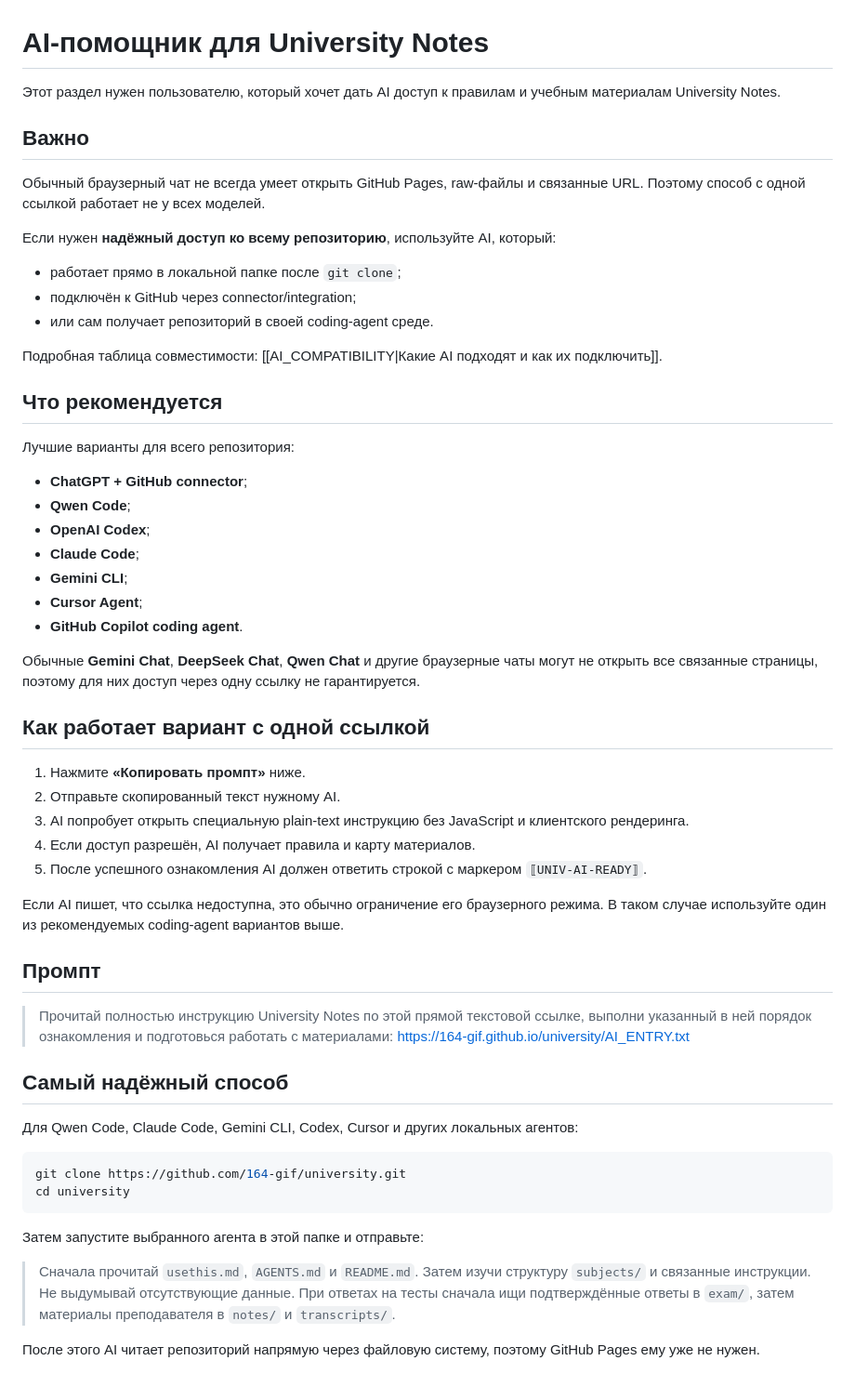
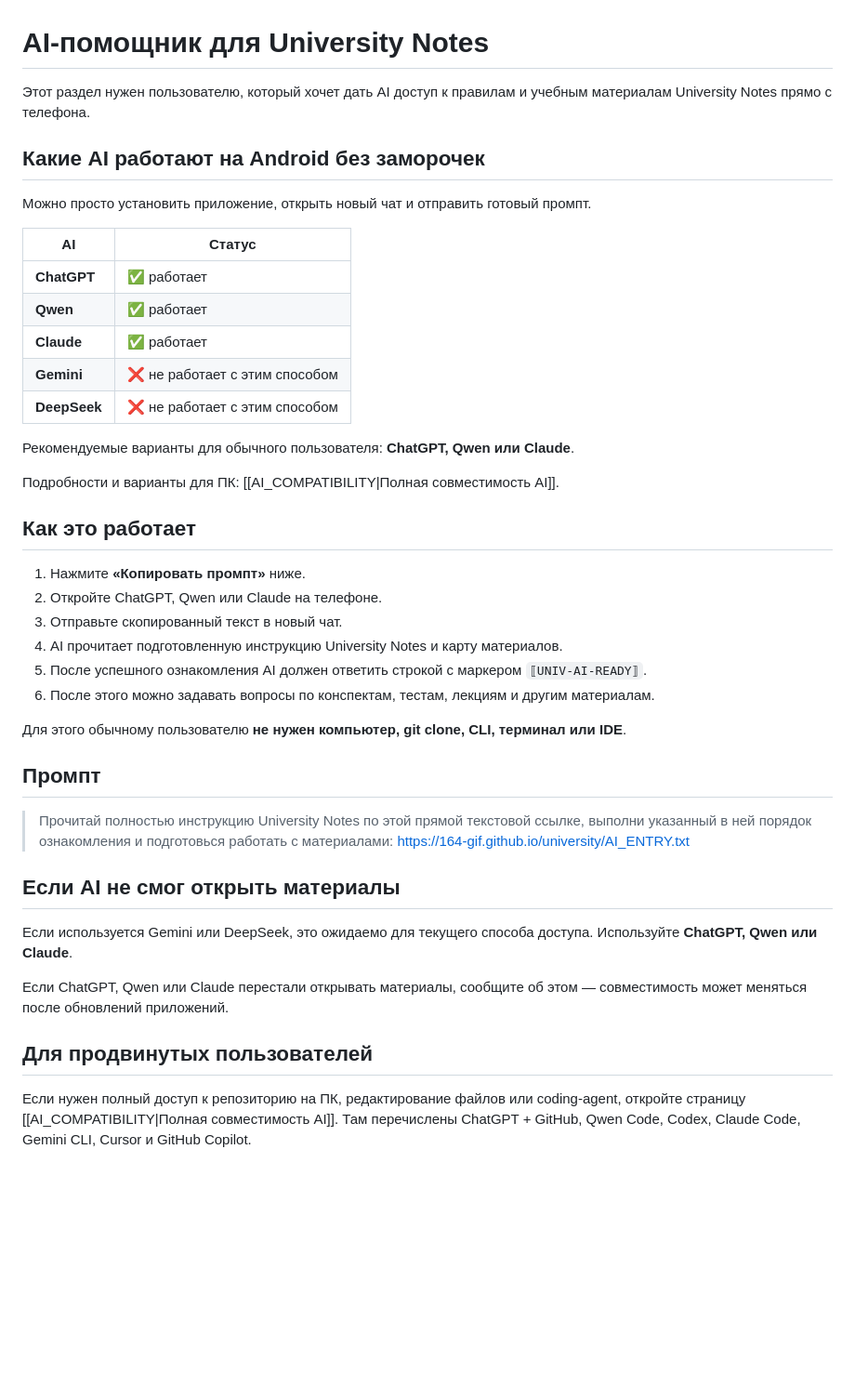
Before and after one commit to 164-gif/university, a Markdown page: AI_FOR_USERS.md, the part around the change. Shown at 93% size. Rendered like a GitHub page; blank space fills up the shorter version.

Commit message:
Show Android AI compatibility first

````diff
--- a/AI_FOR_USERS.md
+++ b/AI_FOR_USERS.md
@@ -1,58 +1,44 @@
 # AI-помощник для University Notes
 
-Этот раздел нужен пользователю, который хочет дать AI доступ к правилам и учебным материалам University Notes.
+Этот раздел нужен пользователю, который хочет дать AI доступ к правилам и учебным материалам University Notes прямо с телефона.
 
-## Важно
+## Какие AI работают на Android без заморочек
 
-Обычный браузерный чат не всегда умеет открыть GitHub Pages, raw-файлы и связанные URL. Поэтому способ с одной ссылкой работает не у всех моделей.
+Можно просто установить приложение, открыть новый чат и отправить готовый промпт.
 
-Если нужен **надёжный доступ ко всему репозиторию**, используйте AI, который:
+| AI | Статус |
+|---|---|
+| **ChatGPT** | ✅ работает |
+| **Qwen** | ✅ работает |
+| **Claude** | ✅ работает |
+| **Gemini** | ❌ не работает с этим способом |
+| **DeepSeek** | ❌ не работает с этим способом |
 
-- работает прямо в локальной папке после `git clone`;
-- подключён к GitHub через connector/integration;
-- или сам получает репозиторий в своей coding-agent среде.
+Рекомендуемые варианты для обычного пользователя: **ChatGPT, Qwen или Claude**.
 
-Подробная таблица совместимости: [[AI_COMPATIBILITY|Какие AI подходят и как их подключить]].
+Подробности и варианты для ПК: [[AI_COMPATIBILITY|Полная совместимость AI]].
 
-## Что рекомендуется
-
-Лучшие варианты для всего репозитория:
-
-- **ChatGPT + GitHub connector**;
-- **Qwen Code**;
-- **OpenAI Codex**;
-- **Claude Code**;
-- **Gemini CLI**;
-- **Cursor Agent**;
-- **GitHub Copilot coding agent**.
-
-Обычные **Gemini Chat**, **DeepSeek Chat**, **Qwen Chat** и другие браузерные чаты могут не открыть все связанные страницы, поэтому для них доступ через одну ссылку не гарантируется.
-
-## Как работает вариант с одной ссылкой
+## Как это работает
 
 1. Нажмите **«Копировать промпт»** ниже.
-2. Отправьте скопированный текст нужному AI.
-3. AI попробует открыть специальную plain-text инструкцию без JavaScript и клиентского рендеринга.
-4. Если доступ разрешён, AI получает правила и карту материалов.
+2. Откройте ChatGPT, Qwen или Claude на телефоне.
+3. Отправьте скопированный текст в новый чат.
+4. AI прочитает подготовленную инструкцию University Notes и карту материалов.
 5. После успешного ознакомления AI должен ответить строкой с маркером `⟦UNIV-AI-READY⟧`.
+6. После этого можно задавать вопросы по конспектам, тестам, лекциям и другим материалам.
 
-Если AI пишет, что ссылка недоступна, это обычно ограничение его браузерного режима. В таком случае используйте один из рекомендуемых coding-agent вариантов выше.
+Для этого обычному пользователю **не нужен компьютер, git clone, CLI, терминал или IDE**.
 
 ## Промпт
 
 > Прочитай полностью инструкцию University Notes по этой прямой текстовой ссылке, выполни указанный в ней порядок ознакомления и подготовься работать с материалами: https://164-gif.github.io/university/AI_ENTRY.txt
 
-## Самый надёжный способ
+## Если AI не смог открыть материалы
 
-Для Qwen Code, Claude Code, Gemini CLI, Codex, Cursor и других локальных агентов:
+Если используется Gemini или DeepSeek, это ожидаемо для текущего способа доступа. Используйте **ChatGPT, Qwen или Claude**.
 
-```bash
-git clone https://github.com/164-gif/university.git
-cd university
-```
+Если ChatGPT, Qwen или Claude перестали открывать материалы, сообщите об этом — совместимость может меняться после обновлений приложений.
 
-Затем запустите выбранного агента в этой папке и отправьте:
+## Для продвинутых пользователей
 
-> Сначала прочитай `usethis.md`, `AGENTS.md` и `README.md`. Затем изучи структуру `subjects/` и связанные инструкции. Не выдумывай отсутствующие данные. При ответах на тесты сначала ищи подтверждённые ответы в `exam/`, затем материалы преподавателя в `notes/` и `transcripts/`.
-
-После этого AI читает репозиторий напрямую через файловую систему, поэтому GitHub Pages ему уже не нужен.
+Если нужен полный доступ к репозиторию на ПК, редактирование файлов или coding-agent, откройте страницу [[AI_COMPATIBILITY|Полная совместимость AI]]. Там перечислены ChatGPT + GitHub, Qwen Code, Codex, Claude Code, Gemini CLI, Cursor и GitHub Copilot.
````
